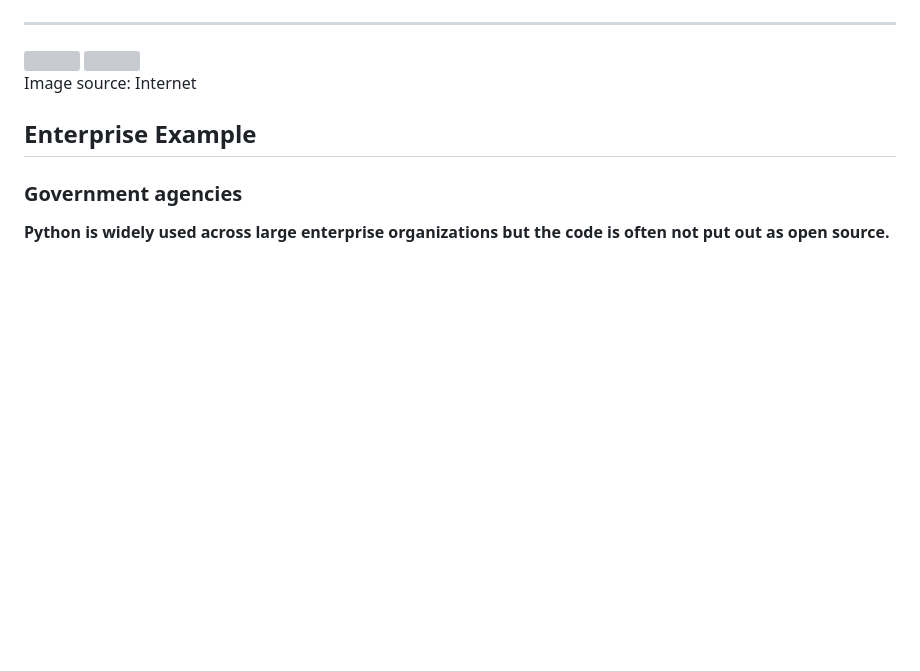
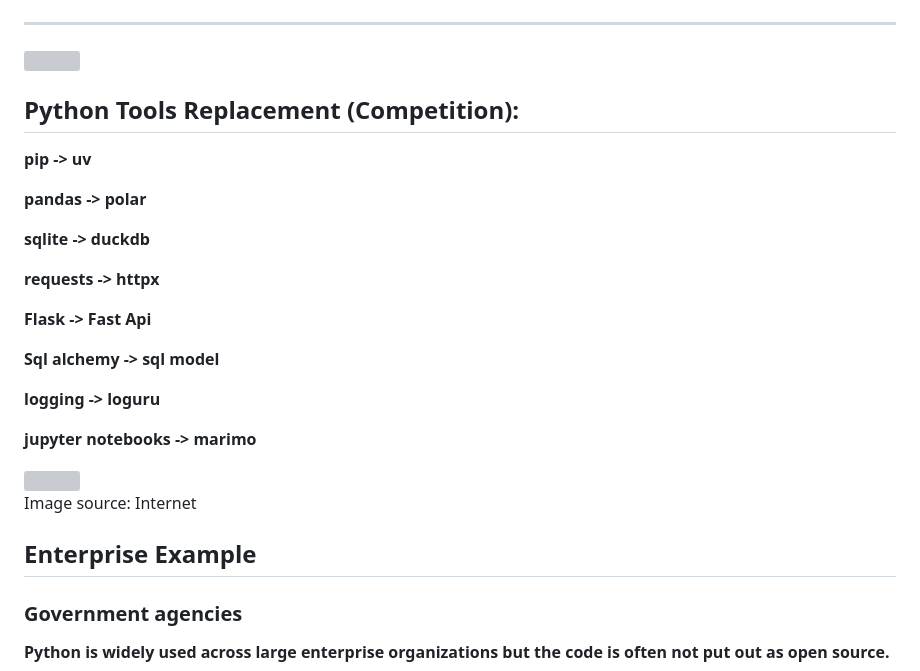
Before and after one commit to ninhnguyen01/Full_Stack_Python_Project, a Markdown page: README.md, the part around the change. Drawn GitHub-style; blank space fills up the shorter version; grey boxes are pictures that could not be loaded.

```diff
--- a/README.md
+++ b/README.md
@@ -15,6 +15,15 @@
 <hr>
 
 <img src="asset/lib2025.WEBP" width=700 height=700>
+<h2>Python Tools Replacement (Competition):</h2>
+<p><b>pip -> uv</b></p>
+<p><b>pandas -> polar</b></p>
+<p><b>sqlite -> duckdb</b></p>
+<p><b>requests -> httpx</b></p>
+<p><b>Flask -> Fast Api</b></p>
+<p><b>Sql alchemy -> sql model</b></p>
+<p><b>logging -> loguru</b></p>
+<p><b>jupyter notebooks -> marimo</b></p>
 <img src="asset/octoverse-2025-code-ai-projects.webp" width=1000 height=1000>
 <p>Image source: Internet</p>
 
```
